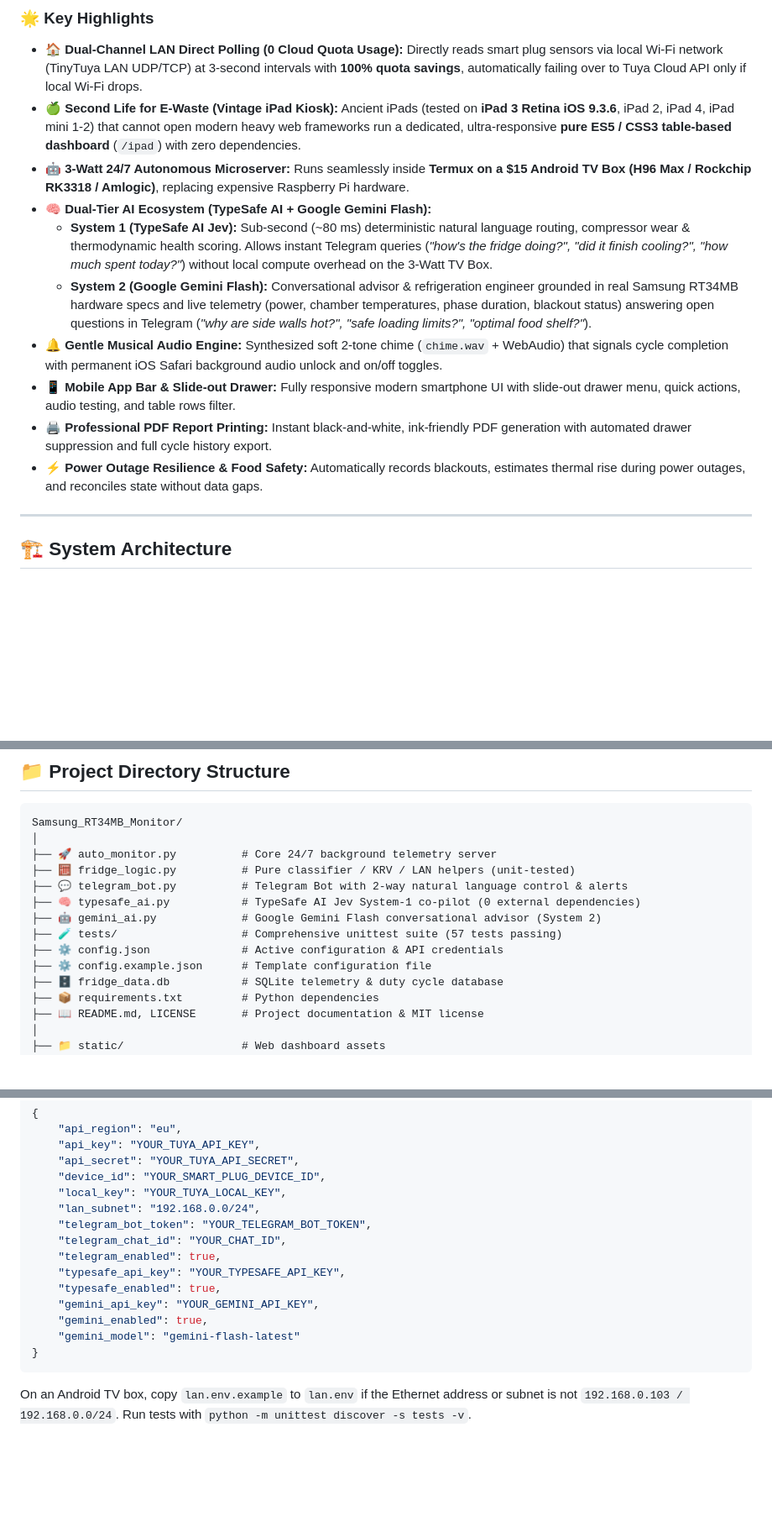
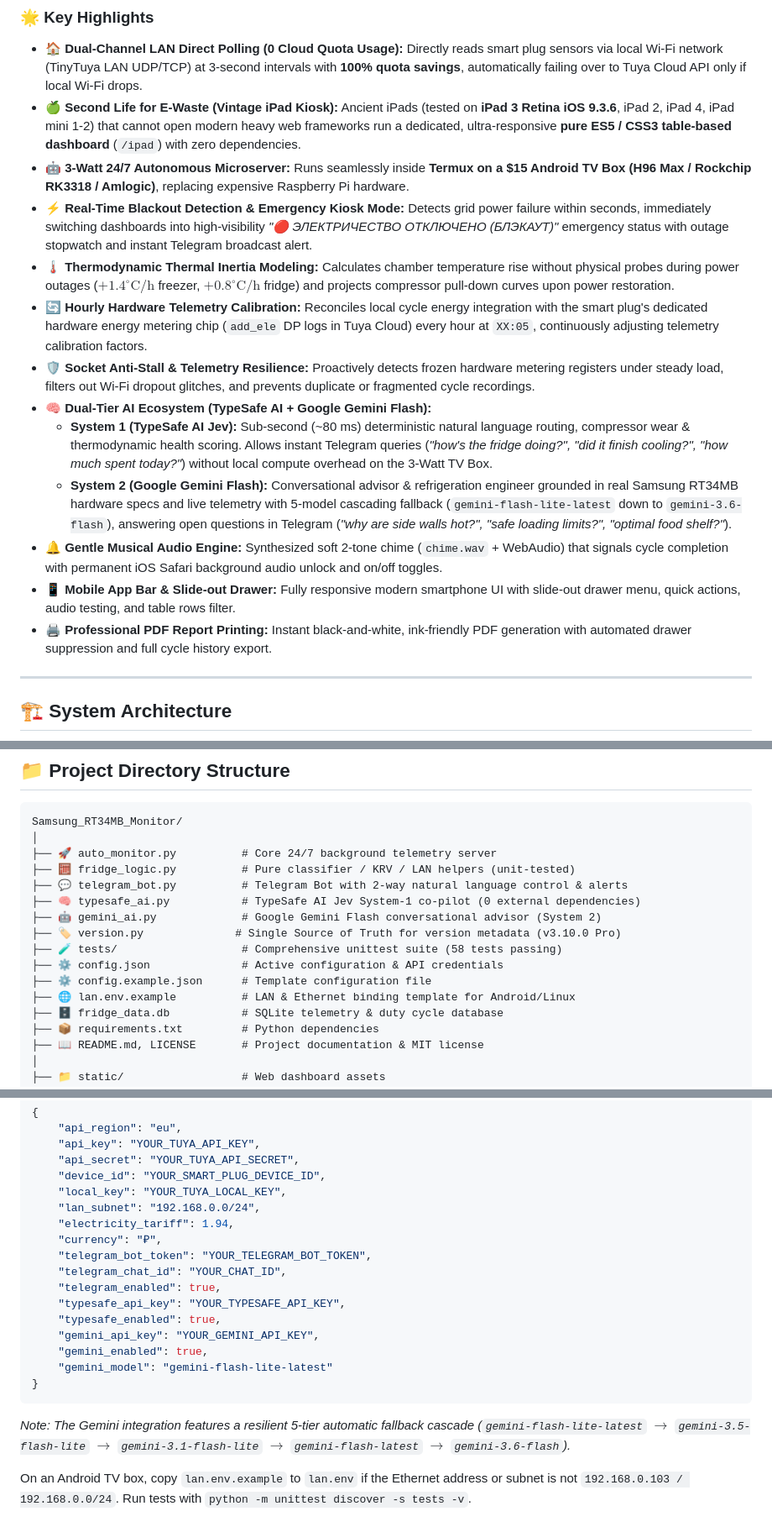
Before and after one commit to ALEVOLDON/SmartFridge-Telemetry-Kiosk, a Markdown page: README.md, 3 parts joined by grey strips. Shown at 84% size. Drawn GitHub-style; blank space fills up the shorter version.

````diff
--- a/README.md
+++ b/README.md
@@ -36,13 +37,16 @@ When a repair technician claims that your refrigerator compressor is running exc
 - 🏠 **Dual-Channel LAN Direct Polling (0 Cloud Quota Usage):** Directly reads smart plug sensors via local Wi-Fi network (TinyTuya LAN UDP/TCP) at 3-second intervals with **100% quota savings**, automatically failing over to Tuya Cloud API only if local Wi-Fi drops.
 - 🍏 **Second Life for E-Waste (Vintage iPad Kiosk):** Ancient iPads (tested on **iPad 3 Retina iOS 9.3.6**, iPad 2, iPad 4, iPad mini 1-2) that cannot open modern heavy web frameworks run a dedicated, ultra-responsive **pure ES5 / CSS3 table-based dashboard** (`/ipad`) with zero dependencies.
 - 🤖 **3-Watt 24/7 Autonomous Microserver:** Runs seamlessly inside **Termux on a $15 Android TV Box (H96 Max / Rockchip RK3318 / Amlogic)**, replacing expensive Raspberry Pi hardware.
+- ⚡ **Real-Time Blackout Detection & Emergency Kiosk Mode:** Detects grid power failure within seconds, immediately switching dashboards into high-visibility *"🔴 ЭЛЕКТРИЧЕСТВО ОТКЛЮЧЕНО (БЛЭКАУТ)"* emergency status with outage stopwatch and instant Telegram broadcast alert.
+- 🌡️ **Thermodynamic Thermal Inertia Modeling:** Calculates chamber temperature rise without physical probes during power outages ($+1.4^\circ\text{C/h}$ freezer, $+0.8^\circ\text{C/h}$ fridge) and projects compressor pull-down curves upon power restoration.
+- 🔄 **Hourly Hardware Telemetry Calibration:** Reconciles local cycle energy integration with the smart plug's dedicated hardware energy metering chip (`add_ele` DP logs in Tuya Cloud) every hour at `XX:05`, continuously adjusting telemetry calibration factors.
+- 🛡️ **Socket Anti-Stall & Telemetry Resilience:** Proactively detects frozen hardware metering registers under steady load, filters out Wi-Fi dropout glitches, and prevents duplicate or fragmented cycle recordings.
 - 🧠 **Dual-Tier AI Ecosystem (TypeSafe AI + Google Gemini Flash):**
   - **System 1 (TypeSafe AI Jev):** Sub-second (~80 ms) deterministic natural language routing, compressor wear & thermodynamic health scoring. Allows instant Telegram queries (*"how's the fridge doing?", "did it finish cooling?", "how much spent today?"*) without local compute overhead on the 3-Watt TV Box.
-  - **System 2 (Google Gemini Flash):** Conversational advisor & refrigeration engineer grounded in real Samsung RT34MB hardware specs and live telemetry (power, chamber temperatures, phase duration, blackout status) answering open questions in Telegram (*"why are side walls hot?", "safe loading limits?", "optimal food shelf?"*).
+  - **System 2 (Google Gemini Flash):** Conversational advisor & refrigeration engineer grounded in real Samsung RT34MB hardware specs and live telemetry with 5-model cascading fallback (`gemini-flash-lite-latest` down to `gemini-3.6-flash`), answering open questions in Telegram (*"why are side walls hot?", "safe loading limits?", "optimal food shelf?"*).
 - 🔔 **Gentle Musical Audio Engine:** Synthesized soft 2-tone chime (`chime.wav` + WebAudio) that signals cycle completion with permanent iOS Safari background audio unlock and on/off toggles.
 - 📱 **Mobile App Bar & Slide-out Drawer:** Fully responsive modern smartphone UI with slide-out drawer menu, quick actions, audio testing, and table rows filter.
 - 🖨️ **Professional PDF Report Printing:** Instant black-and-white, ink-friendly PDF generation with automated drawer suppression and full cycle history export.
-- ⚡ **Power Outage Resilience & Food Safety:** Automatically records blackouts, estimates thermal rise during power outages, and reconciles state without data gaps.
 
 ---
 
@@ -110,9 +114,11 @@ Samsung_RT34MB_Monitor/
 ├── 💬 telegram_bot.py          # Telegram Bot with 2-way natural language control & alerts
 ├── 🧠 typesafe_ai.py           # TypeSafe AI Jev System-1 co-pilot (0 external dependencies)
 ├── 🤖 gemini_ai.py             # Google Gemini Flash conversational advisor (System 2)
-├── 🧪 tests/                   # Comprehensive unittest suite (57 tests passing)
+├── 🏷️ version.py              # Single Source of Truth for version metadata (v3.10.0 Pro)
+├── 🧪 tests/                   # Comprehensive unittest suite (58 tests passing)
 ├── ⚙️ config.json              # Active configuration & API credentials
 ├── ⚙️ config.example.json      # Template configuration file
+├── 🌐 lan.env.example          # LAN & Ethernet binding template for Android/Linux
 ├── 🗄️ fridge_data.db           # SQLite telemetry & duty cycle database
 ├── 📦 requirements.txt         # Python dependencies
 ├── 📖 README.md, LICENSE       # Project documentation & MIT license
@@ -180,6 +187,8 @@ Edit `config.json` with your credentials:
     "device_id": "YOUR_SMART_PLUG_DEVICE_ID",
     "local_key": "YOUR_TUYA_LOCAL_KEY",
     "lan_subnet": "192.168.0.0/24",
+    "electricity_tariff": 1.94,
+    "currency": "₽",
     "telegram_bot_token": "YOUR_TELEGRAM_BOT_TOKEN",
     "telegram_chat_id": "YOUR_CHAT_ID",
     "telegram_enabled": true,
@@ -187,9 +196,11 @@ Edit `config.json` with your credentials:
     "typesafe_enabled": true,
     "gemini_api_key": "YOUR_GEMINI_API_KEY",
     "gemini_enabled": true,
-    "gemini_model": "gemini-flash-latest"
+    "gemini_model": "gemini-flash-lite-latest"
 }
 ```
+
+*Note: The Gemini integration features a resilient 5-tier automatic fallback cascade (`gemini-flash-lite-latest` $\to$ `gemini-3.5-flash-lite` $\to$ `gemini-3.1-flash-lite` $\to$ `gemini-flash-latest` $\to$ `gemini-3.6-flash`).*
 
 On an Android TV box, copy `lan.env.example` to `lan.env` if the Ethernet address or subnet is not `192.168.0.103 / 192.168.0.0/24`. Run tests with `python -m unittest discover -s tests -v`.
 
````
Also changed, not shown: other parts of README.md (+53 -0 lines).
